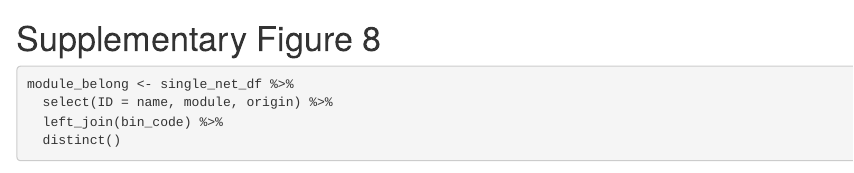
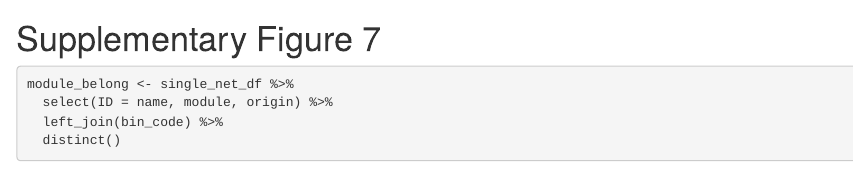
Before and after one commit to tfaily-lab/arid_dual_resilience_paper, an R Markdown document (scripts/fig6_ext_fig7.Rmd): the page in a window 1100 px wide, from 16480 px down. Rendered offline with R 4.5, knitr and Pandoc, with nearby package versions; some code elsewhere in the file could not run offline.

Commit message:
adding new panel supp fig 7

````diff
--- a/scripts/fig6_ext_fig7.Rmd
+++ b/scripts/fig6_ext_fig7.Rmd
@@ -654,7 +654,7 @@
 write_csv(all_netindex_final, 'output_tables/Supplementary_table_4.csv')
 ```
 
-# Supplementary Figure 8
+# Supplementary Figure 7
 
 ```{r}
 module_belong <- single_net_df %>%
````
